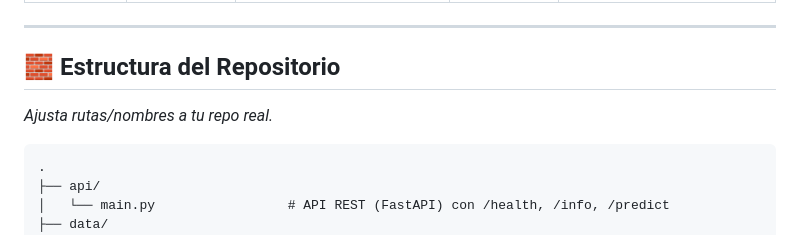
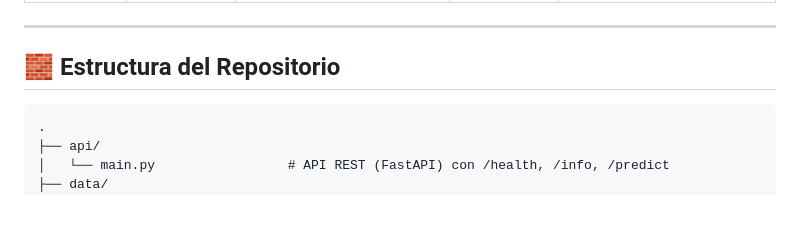
Before and after one commit to 1Enrique9/Ciencia-de-Datos, a Markdown page: README.md, the part around the change. Drawn GitHub-style; blank space fills up the shorter version.

Commit message:
Remove placeholder text in README
Removed placeholder text for repository structure.

````diff
--- a/README.md
+++ b/README.md
@@ -108,7 +108,6 @@ La **Optimización Bayesiana** se usa cuando evaluar la función objetivo es car
 
 ## 🧱 Estructura del Repositorio
 
-_Ajusta rutas/nombres a tu repo real._
 
 ```text
 .
````
